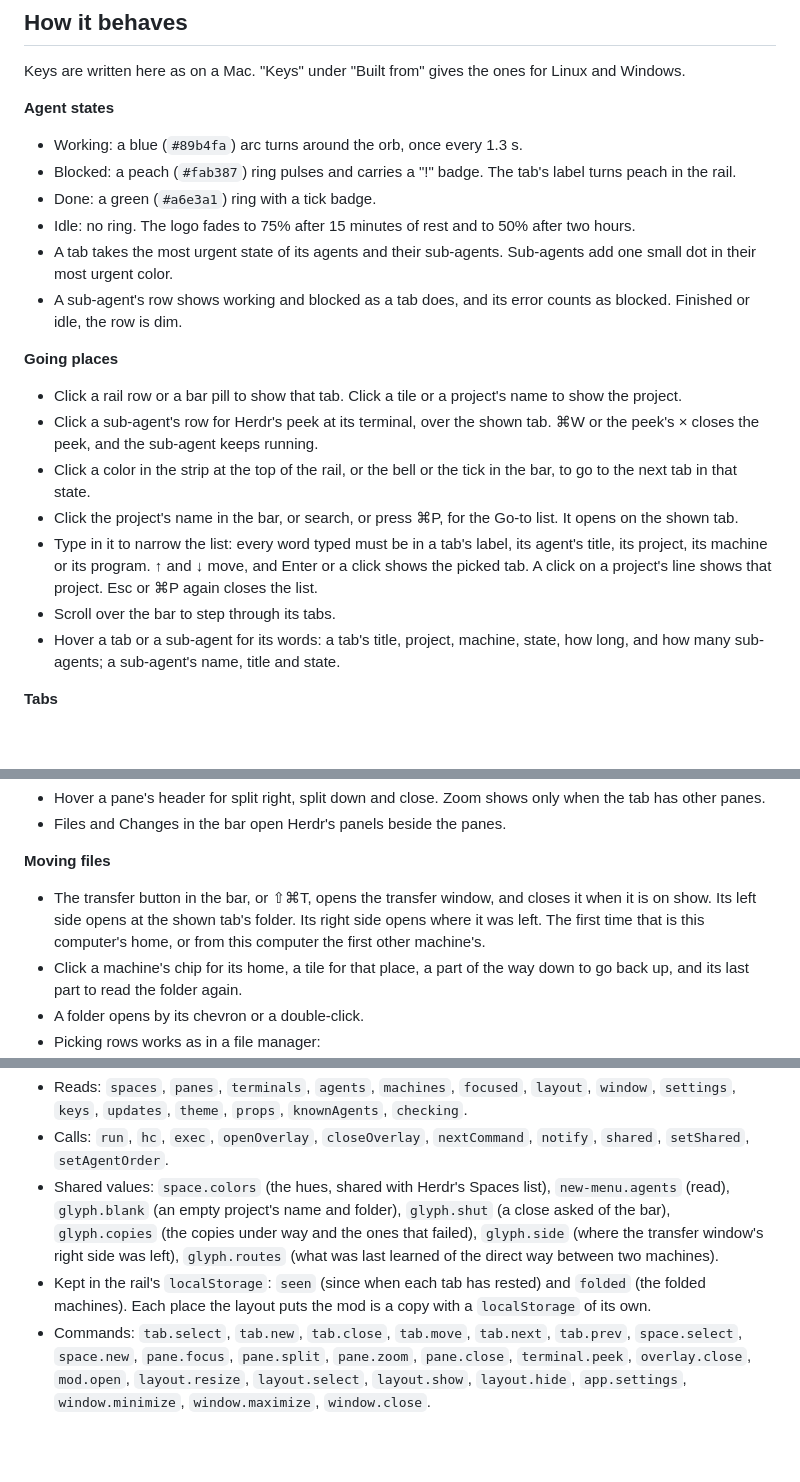
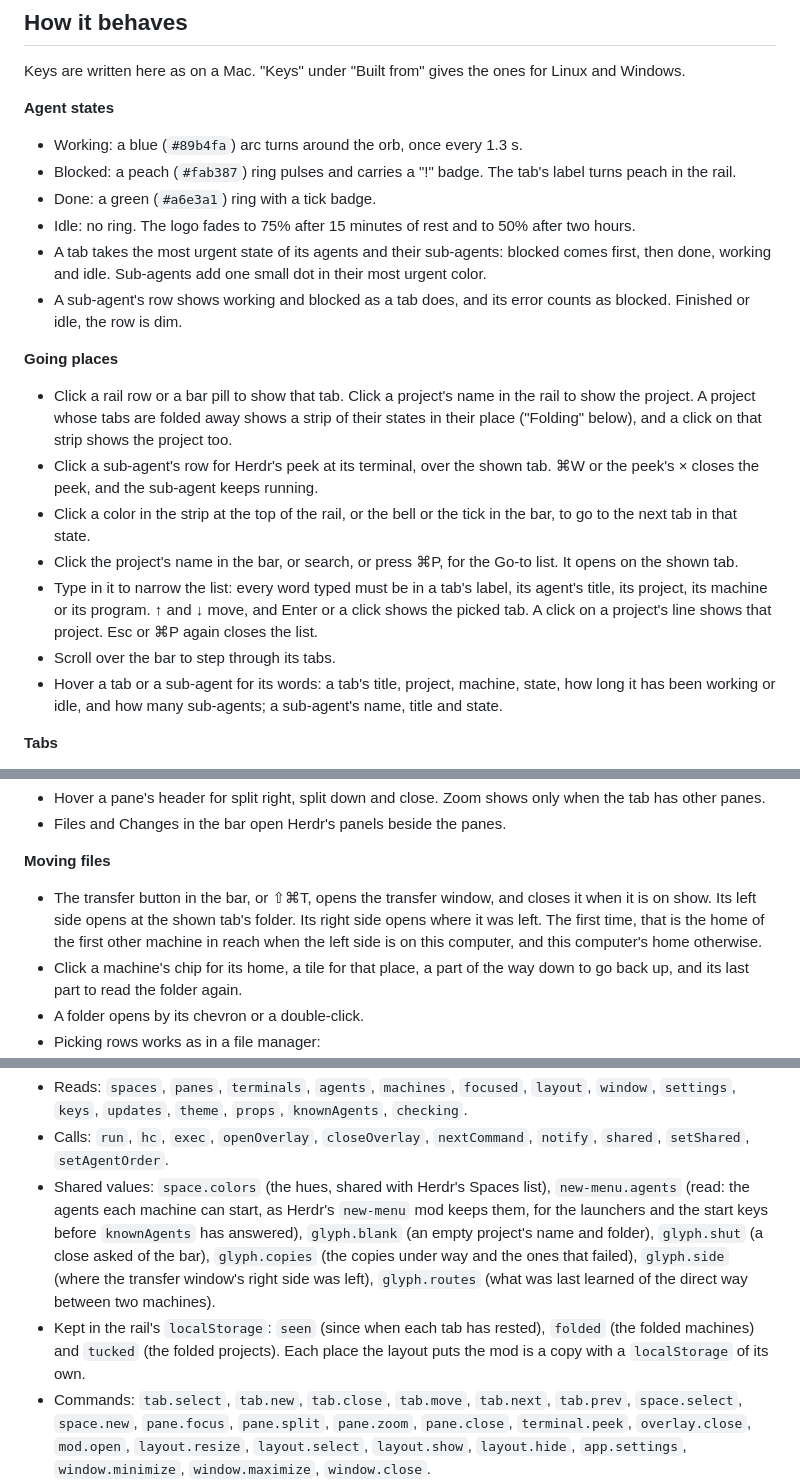
Before and after one commit to vcth4nh/herdr-layouts, a Markdown page: glyph/RECIPE.md, 3 parts joined by grey strips. Rendered like a GitHub page; blank space fills up the shorter version.

```diff
--- a/glyph/RECIPE.md
+++ b/glyph/RECIPE.md
@@ -83,18 +84,18 @@ Keys are written here as on a Mac. "Keys" under "Built from" gives the ones for
 - Blocked: a peach (`#fab387`) ring pulses and carries a "!" badge. The tab's label turns peach in the rail.
 - Done: a green (`#a6e3a1`) ring with a tick badge.
 - Idle: no ring. The logo fades to 75% after 15 minutes of rest and to 50% after two hours.
-- A tab takes the most urgent state of its agents and their sub-agents. Sub-agents add one small dot in their most urgent color.
+- A tab takes the most urgent state of its agents and their sub-agents: blocked comes first, then done, working and idle. Sub-agents add one small dot in their most urgent color.
 - A sub-agent's row shows working and blocked as a tab does, and its error counts as blocked. Finished or idle, the row is dim.
 
 **Going places**
 
-- Click a rail row or a bar pill to show that tab. Click a tile or a project's name to show the project.
+- Click a rail row or a bar pill to show that tab. Click a project's name in the rail to show the project. A project whose tabs are folded away shows a strip of their states in their place ("Folding" below), and a click on that strip shows the project too.
 - Click a sub-agent's row for Herdr's peek at its terminal, over the shown tab. ⌘W or the peek's × closes the peek, and the sub-agent keeps running.
 - Click a color in the strip at the top of the rail, or the bell or the tick in the bar, to go to the next tab in that state.
 - Click the project's name in the bar, or search, or press ⌘P, for the Go-to list. It opens on the shown tab.
 - Type in it to narrow the list: every word typed must be in a tab's label, its agent's title, its project, its machine or its program. ↑ and ↓ move, and Enter or a click shows the picked tab. A click on a project's line shows that project. Esc or ⌘P again closes the list.
 - Scroll over the bar to step through its tabs.
-- Hover a tab or a sub-agent for its words: a tab's title, project, machine, state, how long, and how many sub-agents; a sub-agent's name, title and state.
+- Hover a tab or a sub-agent for its words: a tab's title, project, machine, state, how long it has been working or idle, and how many sub-agents; a sub-agent's name, title and state.
 
 **Tabs**
 
@@ -137,7 +145,7 @@ Keys are written here as on a Mac. "Keys" under "Built from" gives the ones for
 
 **Moving files**
 
-- The transfer button in the bar, or ⇧⌘T, opens the transfer window, and closes it when it is on show. Its left side opens at the shown tab's folder. Its right side opens where it was left. The first time that is this computer's home, or from this computer the first other machine's.
+- The transfer button in the bar, or ⇧⌘T, opens the transfer window, and closes it when it is on show. Its left side opens at the shown tab's folder. Its right side opens where it was left. The first time, that is the home of the first other machine in reach when the left side is on this computer, and this computer's home otherwise.
 - Click a machine's chip for its home, a tile for that place, a part of the way down to go back up, and its last part to read the folder again.
 - A folder opens by its chevron or a double-click.
 - Picking rows works as in a file manager:
@@ -194,8 +202,8 @@ Keys are written here as on a Mac. "Keys" under "Built from" gives the ones for
 
 - Reads: `spaces`, `panes`, `terminals`, `agents`, `machines`, `focused`, `layout`, `window`, `settings`, `keys`, `updates`, `theme`, `props`, `knownAgents`, `checking`.
 - Calls: `run`, `hc`, `exec`, `openOverlay`, `closeOverlay`, `nextCommand`, `notify`, `shared`, `setShared`, `setAgentOrder`.
-- Shared values: `space.colors` (the hues, shared with Herdr's Spaces list), `new-menu.agents` (read), `glyph.blank` (an empty project's name and folder), `glyph.shut` (a close asked of the bar), `glyph.copies` (the copies under way and the ones that failed), `glyph.side` (where the transfer window's right side was left), `glyph.routes` (what was last learned of the direct way between two machines).
-- Kept in the rail's `localStorage`: `seen` (since when each tab has rested) and `folded` (the folded machines). Each place the layout puts the mod is a copy with a `localStorage` of its own.
+- Shared values: `space.colors` (the hues, shared with Herdr's Spaces list), `new-menu.agents` (read: the agents each machine can start, as Herdr's `new-menu` mod keeps them, for the launchers and the start keys before `knownAgents` has answered), `glyph.blank` (an empty project's name and folder), `glyph.shut` (a close asked of the bar), `glyph.copies` (the copies under way and the ones that failed), `glyph.side` (where the transfer window's right side was left), `glyph.routes` (what was last learned of the direct way between two machines).
+- Kept in the rail's `localStorage`: `seen` (since when each tab has rested), `folded` (the folded machines) and `tucked` (the folded projects). Each place the layout puts the mod is a copy with a `localStorage` of its own.
 - Commands: `tab.select`, `tab.new`, `tab.close`, `tab.move`, `tab.next`, `tab.prev`, `space.select`, `space.new`, `pane.focus`, `pane.split`, `pane.zoom`, `pane.close`, `terminal.peek`, `overlay.close`, `mod.open`, `layout.resize`, `layout.select`, `layout.show`, `layout.hide`, `app.settings`, `window.minimize`, `window.maximize`, `window.close`.
 - Herdr's own mods, opened as they are: `menu` (the project menu), `prompt` (rename), `new-menu`, `machine-add`, `files`, `changes`.
 - `setAgentOrder` follows the rail, so `agent.next` and `agent.prev` walk it top to bottom.
```
Also changed, not shown: other parts of glyph/RECIPE.md (+21 -3 lines), dev/glyph/CONTRIBUTING.md (+3 -3 lines), dev/glyph/VERIFIED.md (+8 -4 lines), glyph/preview.png, 7 other files.
